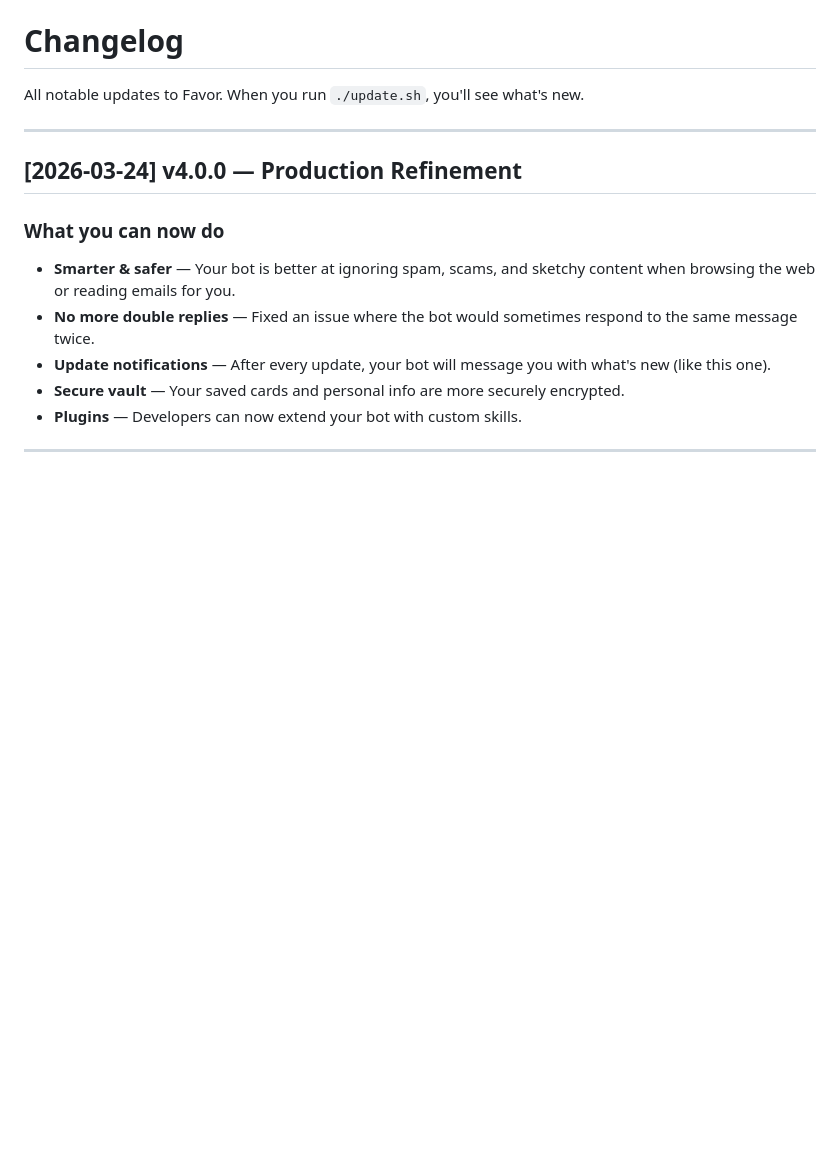
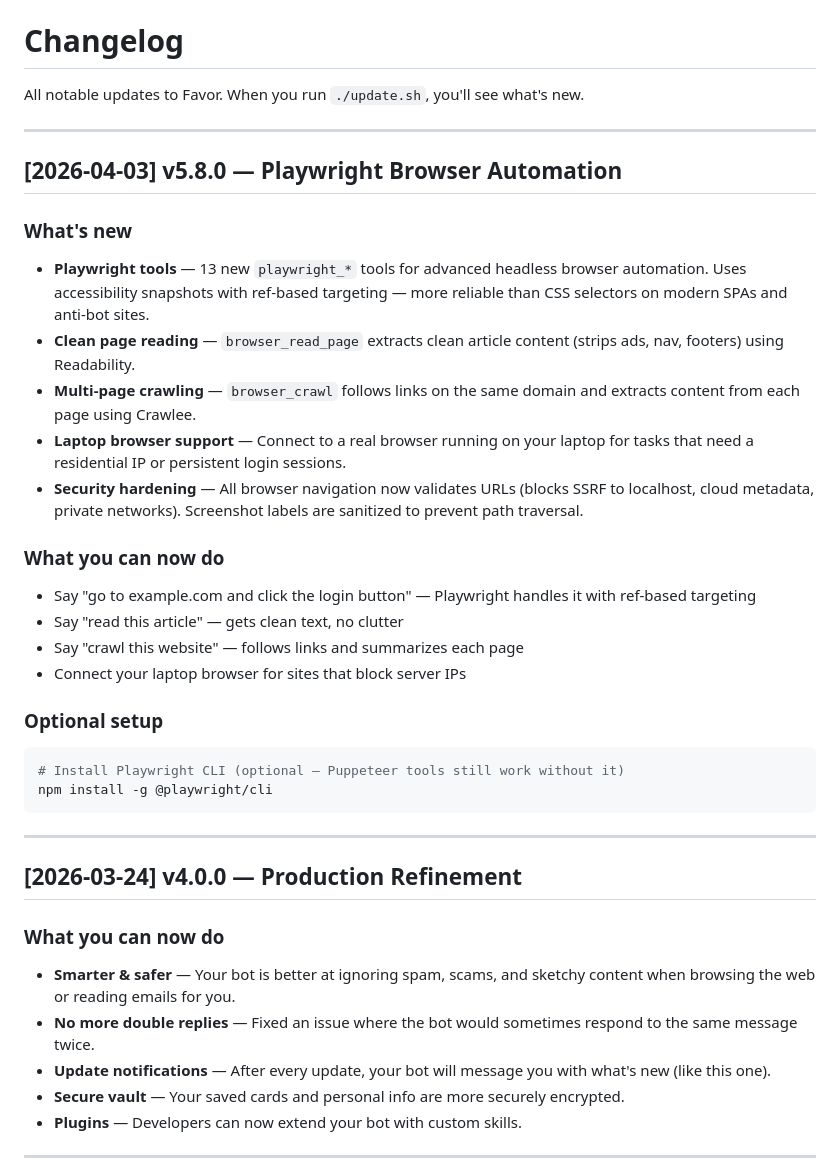
Before and after one commit to dub4subs-jpg/favor, a Markdown page: CHANGELOG.md, the part around the change. Rendered like a GitHub page; blank space fills up the shorter version.

Commit message:
Add v5.8.0 changelog entry for Playwright browser tools
Co-Authored-By: Claude Opus 4.6 (1M context) <noreply@anthropic.com>

````diff
--- a/CHANGELOG.md
+++ b/CHANGELOG.md
@@ -1,6 +1,29 @@
 # Changelog
 
 All notable updates to Favor. When you run `./update.sh`, you'll see what's new.
+
+---
+
+## [2026-04-03] v5.8.0 — Playwright Browser Automation
+
+### What's new
+- **Playwright tools** — 13 new `playwright_*` tools for advanced headless browser automation. Uses accessibility snapshots with ref-based targeting — more reliable than CSS selectors on modern SPAs and anti-bot sites.
+- **Clean page reading** — `browser_read_page` extracts clean article content (strips ads, nav, footers) using Readability.
+- **Multi-page crawling** — `browser_crawl` follows links on the same domain and extracts content from each page using Crawlee.
+- **Laptop browser support** — Connect to a real browser running on your laptop for tasks that need a residential IP or persistent login sessions.
+- **Security hardening** — All browser navigation now validates URLs (blocks SSRF to localhost, cloud metadata, private networks). Screenshot labels are sanitized to prevent path traversal.
+
+### What you can now do
+- Say "go to example.com and click the login button" — Playwright handles it with ref-based targeting
+- Say "read this article" — gets clean text, no clutter
+- Say "crawl this website" — follows links and summarizes each page
+- Connect your laptop browser for sites that block server IPs
+
+### Optional setup
+```bash
+# Install Playwright CLI (optional — Puppeteer tools still work without it)
+npm install -g @playwright/cli
+```
 
 ---
 
````
